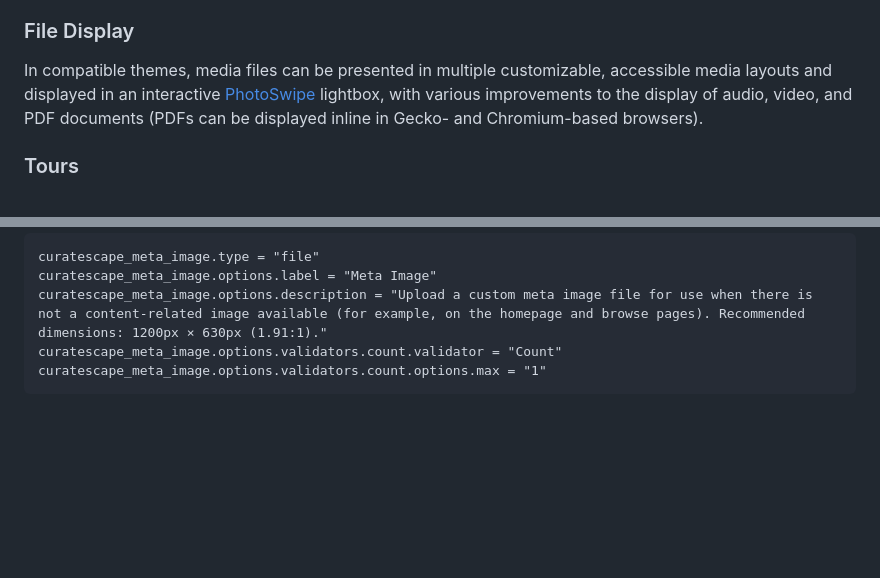
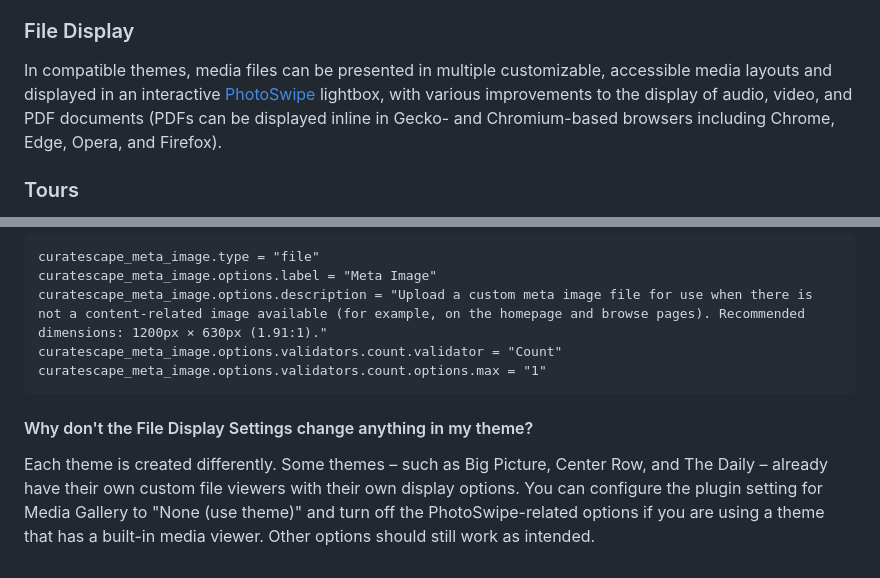
Before and after one commit to CPHDH/Curatescape, a Markdown page: README.md, 2 parts joined by grey strips. GitHub-like rendering; blank space fills up the shorter version.

Commit message:
README FAQ

````diff
--- a/README.md
+++ b/README.md
@@ -9,7 +9,7 @@ The first time you activate this plugin, it will install a new [Item Type](https
 Through various user-configurable settings, items using the *Curatescape Story* Item Type are displayed in a consistent, thematically-appropriate layout that uses semantic typographic design while fitting in with the look and feel of your chosen theme. Geolocation maps for each item include accessibility enhancements, e.g. the addition of text-equivalent content using the *Street Address* and/or *Access Information* elements.
 
 ### File Display
-In compatible themes, media files can be presented in multiple customizable, accessible media layouts and displayed in an interactive [PhotoSwipe](https://photoswipe.com/) lightbox, with various improvements to the display of audio, video, and PDF documents (PDFs can be displayed inline in Gecko- and Chromium-based browsers).
+In compatible themes, media files can be presented in multiple customizable, accessible media layouts and displayed in an interactive [PhotoSwipe](https://photoswipe.com/) lightbox, with various improvements to the display of audio, video, and PDF documents (PDFs can be displayed inline in Gecko- and Chromium-based browsers including Chrome, Edge, Opera, and Firefox).
 
 ### Tours
 Curatescape adds a new content type called Tours. Each tour is a curated selection of items, placed on a map, and presented with additional metadata and contextual information. Any location-enabled *Curatescape Story* Item can be added to any number of Tours. Tours can be thematic or geographically-based and are presented alongside an interactive map to assist users with navigation.
@@ -68,3 +68,6 @@ curatescape_meta_image.options.description = "Upload a custom meta image file fo
 curatescape_meta_image.options.validators.count.validator = "Count"
 curatescape_meta_image.options.validators.count.options.max = "1"
 ```
+
+#### Why don't the File Display Settings change anything in my theme?
+Each theme is created differently. Some themes – such as Big Picture, Center Row, and The Daily – already have their own custom file viewers with their own display options. You can configure the plugin setting for Media Gallery to "None (use theme)" and turn off the PhotoSwipe-related options if you are using a theme that has a built-in media viewer. Other options should still work as intended.
````
